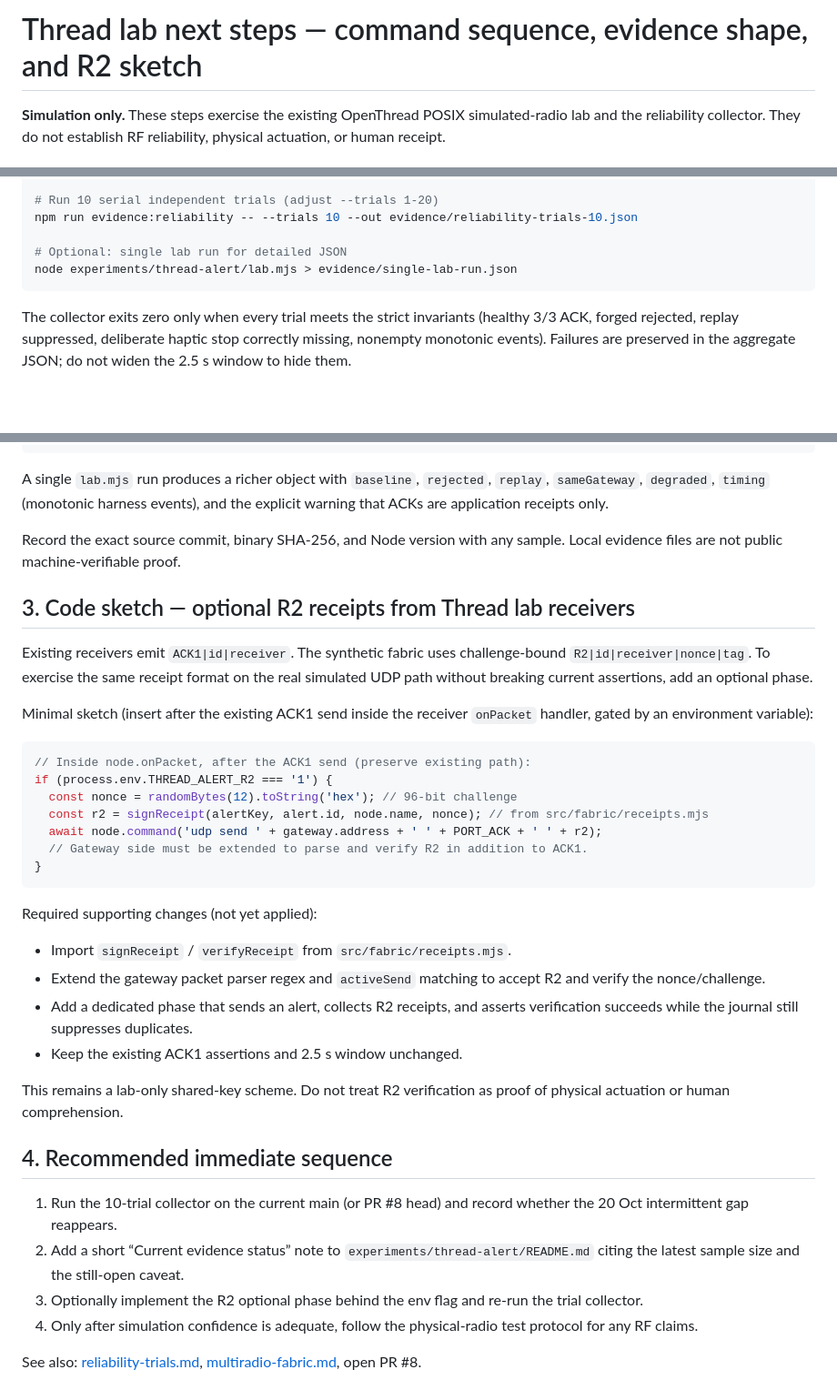
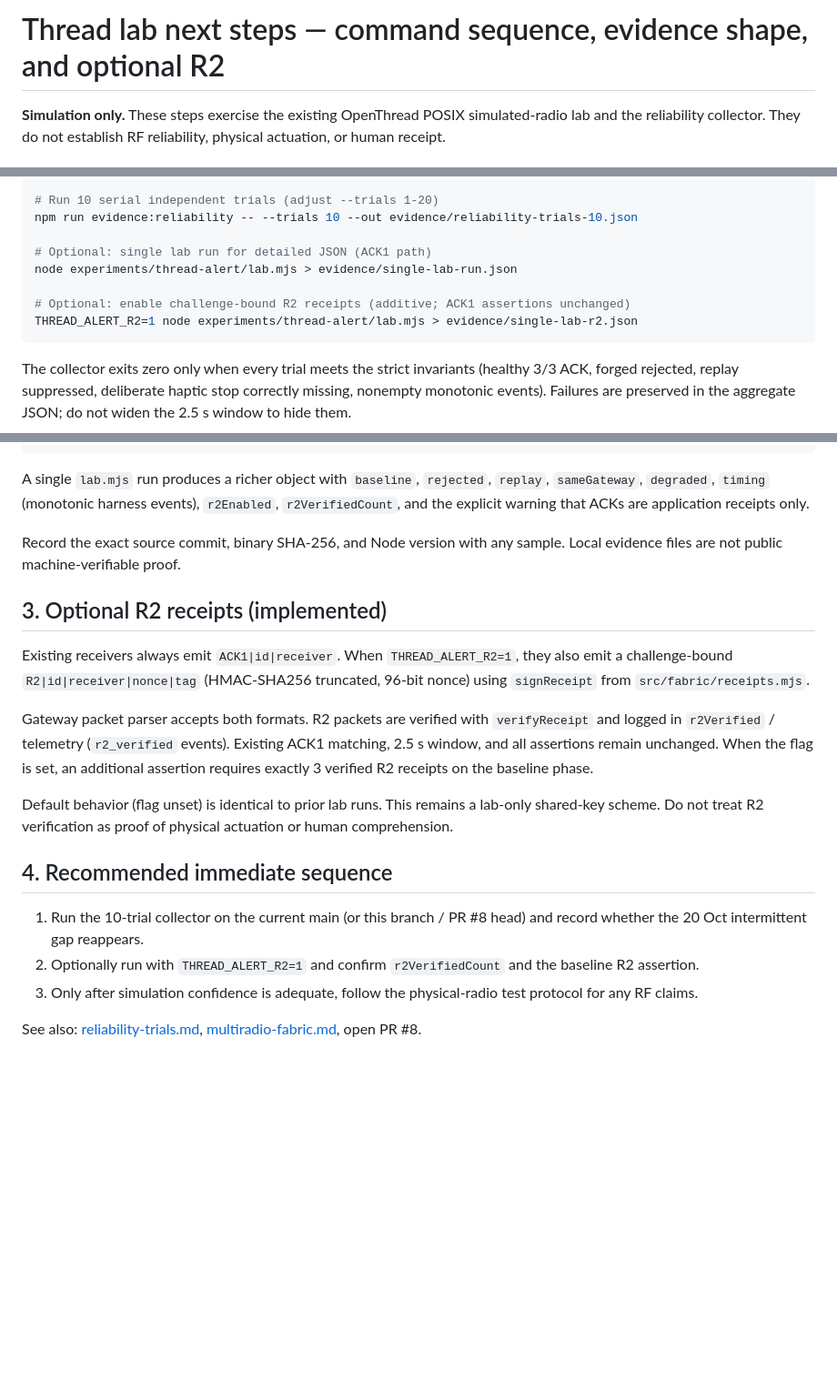
Before and after one commit to mcc0nnell/6lowstick, a Markdown page: docs/thread-lab-next.md, 3 parts joined by grey strips. Shown at 91% size. GitHub-like rendering; blank space fills up the shorter version.

Commit message:
Update thread-lab-next docs: R2 receipts are now implemented (optional env flag)

````diff
--- a/docs/thread-lab-next.md
+++ b/docs/thread-lab-next.md
@@ -1,4 +1,4 @@
-# Thread lab next steps — command sequence, evidence shape, and R2 sketch
+# Thread lab next steps — command sequence, evidence shape, and optional R2
 
 **Simulation only.** These steps exercise the existing OpenThread POSIX simulated-radio lab and the reliability collector. They do not establish RF reliability, physical actuation, or human receipt.
 
@@ -19,8 +19,11 @@ export OT_CLI_PATH=/absolute/path/to/ot-cli-ftd
 # Run 10 serial independent trials (adjust --trials 1-20)
 npm run evidence:reliability -- --trials 10 --out evidence/reliability-trials-10.json
 
-# Optional: single lab run for detailed JSON
+# Optional: single lab run for detailed JSON (ACK1 path)
 node experiments/thread-alert/lab.mjs > evidence/single-lab-run.json
+
+# Optional: enable challenge-bound R2 receipts (additive; ACK1 assertions unchanged)
+THREAD_ALERT_R2=1 node experiments/thread-alert/lab.mjs > evidence/single-lab-r2.json
 ```
 
 The collector exits zero only when every trial meets the strict invariants (healthy 3/3 ACK, forged rejected, replay suppressed, deliberate haptic stop correctly missing, nonempty monotonic events). Failures are preserved in the aggregate JSON; do not widen the 2.5 s window to hide them.
@@ -44,39 +47,22 @@ The collector exits zero only when every trial meets the strict invariants (heal
 }
 ```
 
-A single `lab.mjs` run produces a richer object with `baseline`, `rejected`, `replay`, `sameGateway`, `degraded`, `timing` (monotonic harness events), and the explicit warning that ACKs are application receipts only.
+A single `lab.mjs` run produces a richer object with `baseline`, `rejected`, `replay`, `sameGateway`, `degraded`, `timing` (monotonic harness events), `r2Enabled`, `r2VerifiedCount`, and the explicit warning that ACKs are application receipts only.
 
 Record the exact source commit, binary SHA-256, and Node version with any sample. Local evidence files are not public machine-verifiable proof.
 
-## 3. Code sketch — optional R2 receipts from Thread lab receivers
+## 3. Optional R2 receipts (implemented)
 
-Existing receivers emit `ACK1|id|receiver`. The synthetic fabric uses challenge-bound `R2|id|receiver|nonce|tag`. To exercise the same receipt format on the real simulated UDP path without breaking current assertions, add an optional phase.
+Existing receivers always emit `ACK1|id|receiver`. When `THREAD_ALERT_R2=1`, they also emit a challenge-bound `R2|id|receiver|nonce|tag` (HMAC-SHA256 truncated, 96-bit nonce) using `signReceipt` from `src/fabric/receipts.mjs`.
 
-Minimal sketch (insert after the existing ACK1 send inside the receiver `onPacket` handler, gated by an environment variable):
+Gateway packet parser accepts both formats. R2 packets are verified with `verifyReceipt` and logged in `r2Verified` / telemetry (`r2_verified` events). Existing ACK1 matching, 2.5 s window, and all assertions remain unchanged. When the flag is set, an additional assertion requires exactly 3 verified R2 receipts on the baseline phase.
 
-```js
-// Inside node.onPacket, after the ACK1 send (preserve existing path):
-if (process.env.THREAD_ALERT_R2 === '1') {
-  const nonce = randomBytes(12).toString('hex'); // 96-bit challenge
-  const r2 = signReceipt(alertKey, alert.id, node.name, nonce); // from src/fabric/receipts.mjs
-  await node.command('udp send ' + gateway.address + ' ' + PORT_ACK + ' ' + r2);
-  // Gateway side must be extended to parse and verify R2 in addition to ACK1.
-}
-```
-
-Required supporting changes (not yet applied):
-- Import `signReceipt` / `verifyReceipt` from `src/fabric/receipts.mjs`.
-- Extend the gateway packet parser regex and `activeSend` matching to accept R2 and verify the nonce/challenge.
-- Add a dedicated phase that sends an alert, collects R2 receipts, and asserts verification succeeds while the journal still suppresses duplicates.
-- Keep the existing ACK1 assertions and 2.5 s window unchanged.
-
-This remains a lab-only shared-key scheme. Do not treat R2 verification as proof of physical actuation or human comprehension.
+Default behavior (flag unset) is identical to prior lab runs. This remains a lab-only shared-key scheme. Do not treat R2 verification as proof of physical actuation or human comprehension.
 
 ## 4. Recommended immediate sequence
 
-1. Run the 10-trial collector on the current main (or PR #8 head) and record whether the 20 Oct intermittent gap reappears.
-2. Add a short “Current evidence status” note to `experiments/thread-alert/README.md` citing the latest sample size and the still-open caveat.
-3. Optionally implement the R2 optional phase behind the env flag and re-run the trial collector.
-4. Only after simulation confidence is adequate, follow the physical-radio test protocol for any RF claims.
+1. Run the 10-trial collector on the current main (or this branch / PR #8 head) and record whether the 20 Oct intermittent gap reappears.
+2. Optionally run with `THREAD_ALERT_R2=1` and confirm `r2VerifiedCount` and the baseline R2 assertion.
+3. Only after simulation confidence is adequate, follow the physical-radio test protocol for any RF claims.
 
 See also: [reliability-trials.md](reliability-trials.md), [multiradio-fabric.md](multiradio-fabric.md), open PR #8.
````
